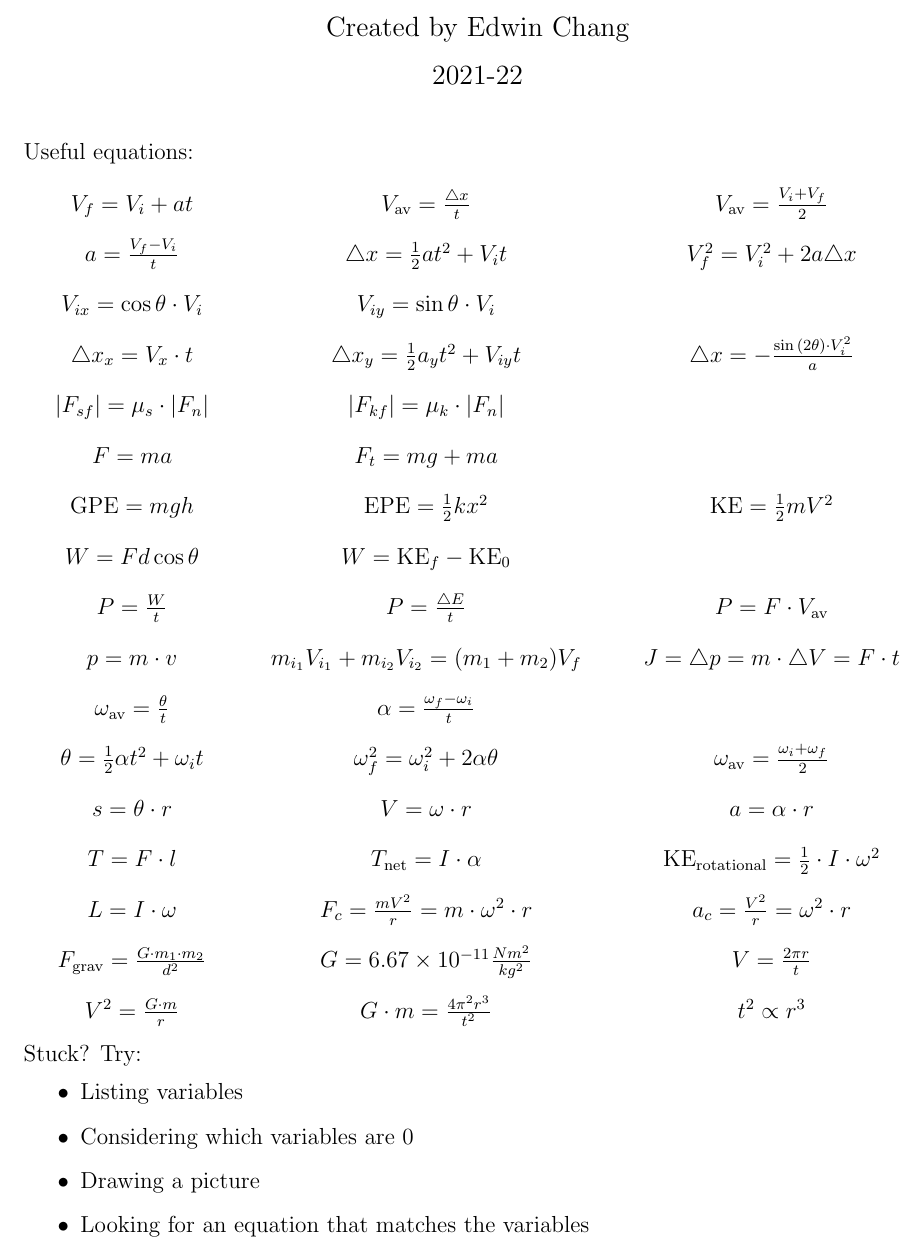
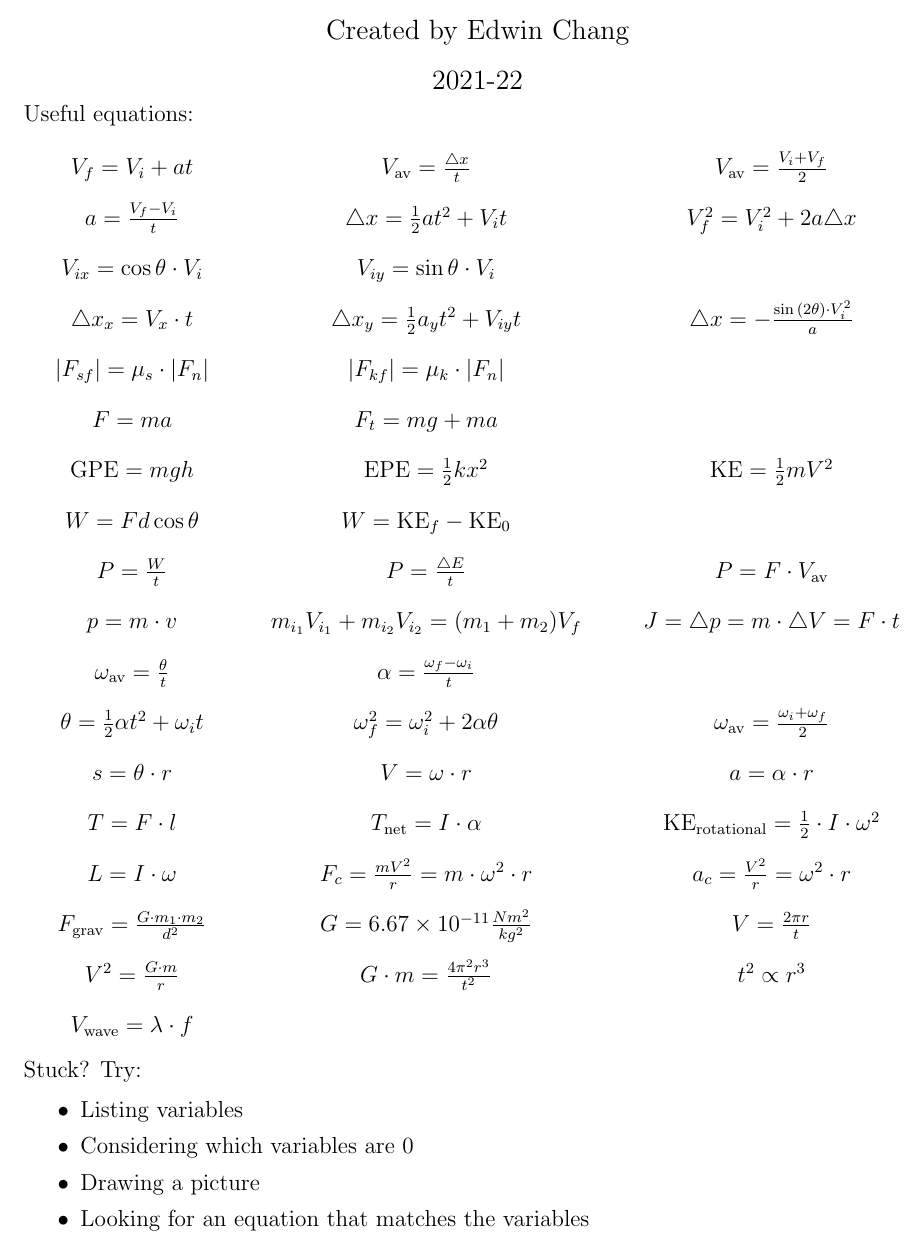
Before and after one commit to EdwinChang24/Physics-H-Equations, a LaTeX document (equations.tex): part of the page, cut so that both start at the same text. Compiled offline with pdfLaTeX.

Commit message:
Add wave thing

```diff
--- a/equations.tex
+++ b/equations.tex
@@ -17,6 +17,8 @@
 \maketitle
 
 \setlength{\parindent}{0pt} % remove indentation
+
+\vspace{-2em} % reduce space between title and content
 
 Useful equations:
 \begin{center}
@@ -40,12 +42,14 @@ Useful equations:
     T=F\cdot l & T_{\text{net}}=I\cdot\alpha & \text{KE}_{\text{rotational}}=\frac{1}{2}\cdot I\cdot\omega^2 \\
     L=I\cdot\omega & F_c=\frac{mV^2}{r}=m\cdot\omega^{2}\cdot r & a_c=\frac{V^2}{r}=\omega^{2}\cdot r \\
     F_\text{grav}=\frac{G\cdot m_1 \cdot m_2}{d^2} & G=6.67\times 10^{-11}\frac{Nm^2}{kg^2} & V=\frac{2\pi r}{t} \\
-    V^{2}=\frac{G\cdot m}{r} & G\cdot m=\frac{4\pi^2 r^3}{t^2} & t^2 \propto r^3
+    V^{2}=\frac{G\cdot m}{r} & G\cdot m=\frac{4\pi^2 r^3}{t^2} & t^2 \propto r^3 \\
+    V_{\text{wave}}=\lambda\cdot f
 \end{tabular}
 \endgroup
 \end{center}
 Stuck? Try:
 \begin{itemize}
+    \setlength\itemsep{0em} % decrease separation between items
     \item Listing variables
     \item Considering which variables are 0
     \item Drawing a picture
```
Also changed, not shown: equations.pdf.
